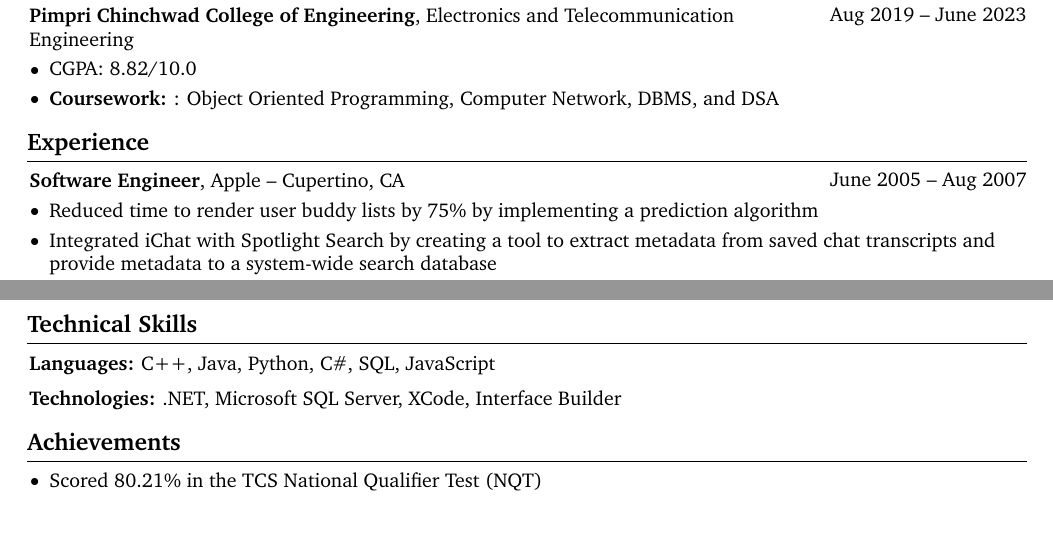
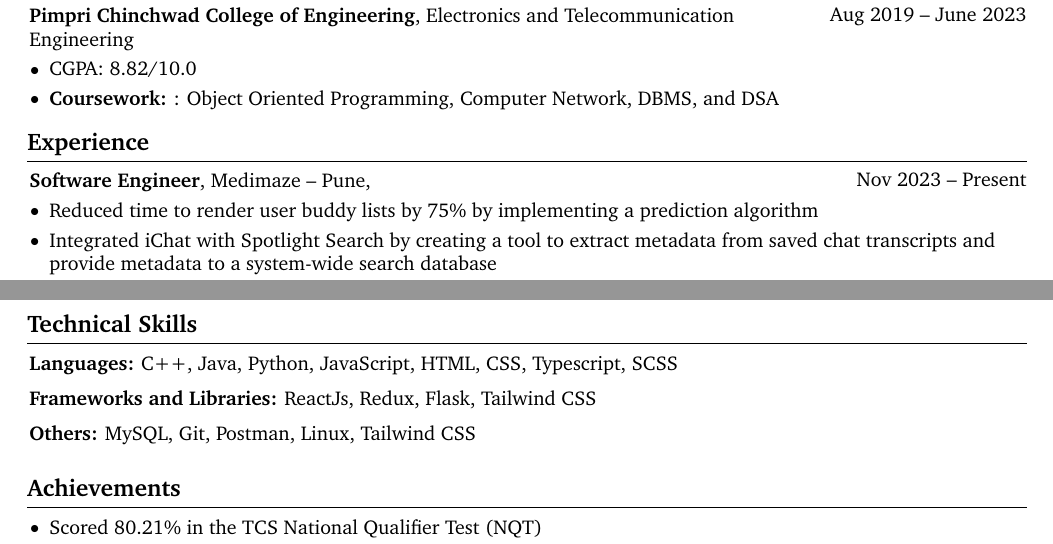
Before and after one commit to glunkad/resume, a LaTeX document (draft.tex): two parts of pages 1 and 2 of 2, joined at a grey line, cut so that both start at the same text. Compiled offline with pdfLaTeX.

Commit message:
Update draft.tex

```diff
--- a/draft.tex
+++ b/draft.tex
@@ -213,9 +213,9 @@
 
 
         \begin{twocolentry}{
-            June 2005 – Aug 2007
+            Nov 2023 – Present
         }
-            \textbf{Software Engineer}, Apple -- Cupertino, CA\end{twocolentry}
+            \textbf{Software Engineer}, Medimaze -- Pune, \end{twocolentry}
 
         \vspace{0.10 cm}
         \begin{onecolentry}
@@ -339,15 +340,22 @@
 
 
         \begin{onecolentry}
-            \textbf{Languages:} C++,  Java, Python, C\#, SQL, JavaScript
+            \textbf{Languages:} C++,  Java, Python, JavaScript, HTML, CSS, Typescript, SCSS
         \end{onecolentry}
 
         \vspace{0.2 cm}
 
         \begin{onecolentry}
-            \textbf{Technologies:} .NET, Microsoft SQL Server, XCode, Interface Builder
+            \textbf{Frameworks and Libraries:} ReactJs, Redux, Flask, Tailwind CSS
         \end{onecolentry}
 
+        \vspace{0.2 cm}
+
+        \begin{onecolentry}
+            \textbf{Others:} MySQL, Git, Postman, Linux, Tailwind CSS
+        \end{onecolentry}
+
+        \vspace{0.2 cm}
 
 
 
```
Also changed, not shown: draft.tex (1 more changed lines).
